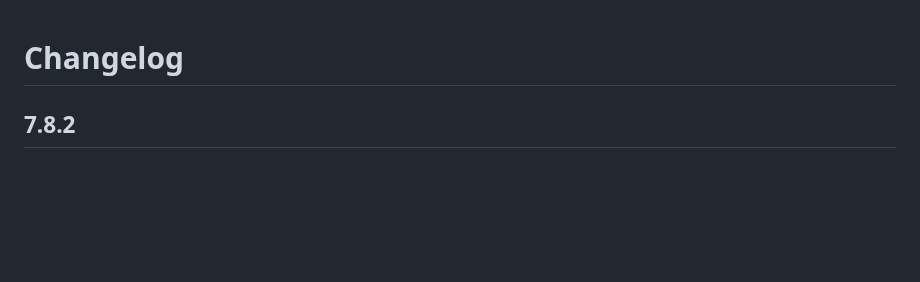
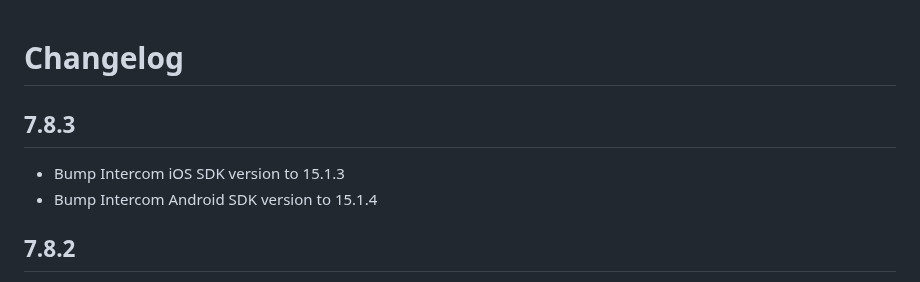
Before and after one commit to v3rm0n/intercom_flutter, a Markdown page: intercom_flutter/CHANGELOG.md, the part around the change. Drawn GitHub-style; blank space fills up the shorter version.

```diff
--- a/intercom_flutter/CHANGELOG.md
+++ b/intercom_flutter/CHANGELOG.md
@@ -1,4 +1,9 @@
 # Changelog
+
+## 7.8.3
+
+* Bump Intercom iOS SDK version to 15.1.3
+* Bump Intercom Android SDK version to 15.1.4
 
 ## 7.8.2
 
```
Also changed, not shown: intercom_flutter/README.md (+2 -2 lines).
